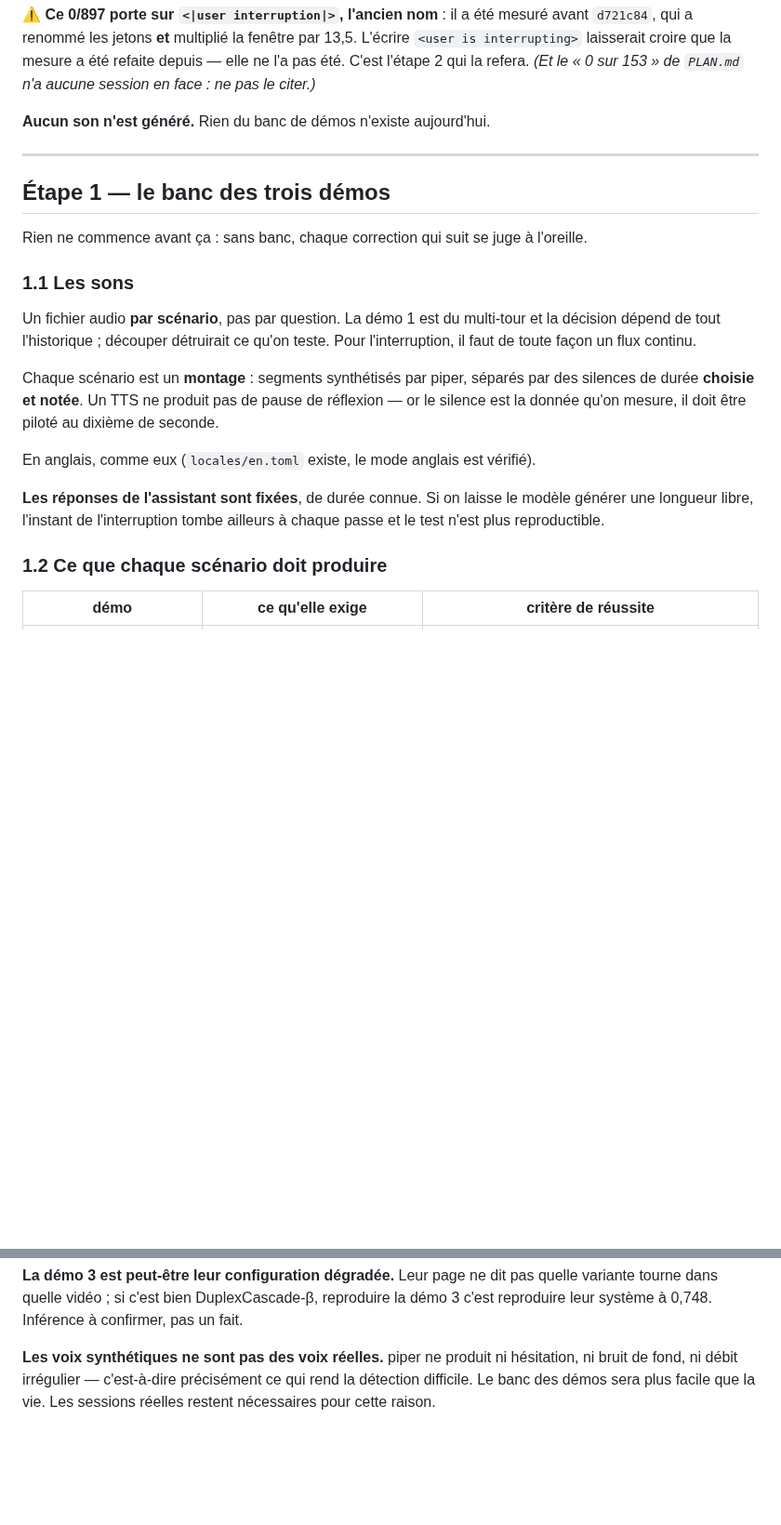
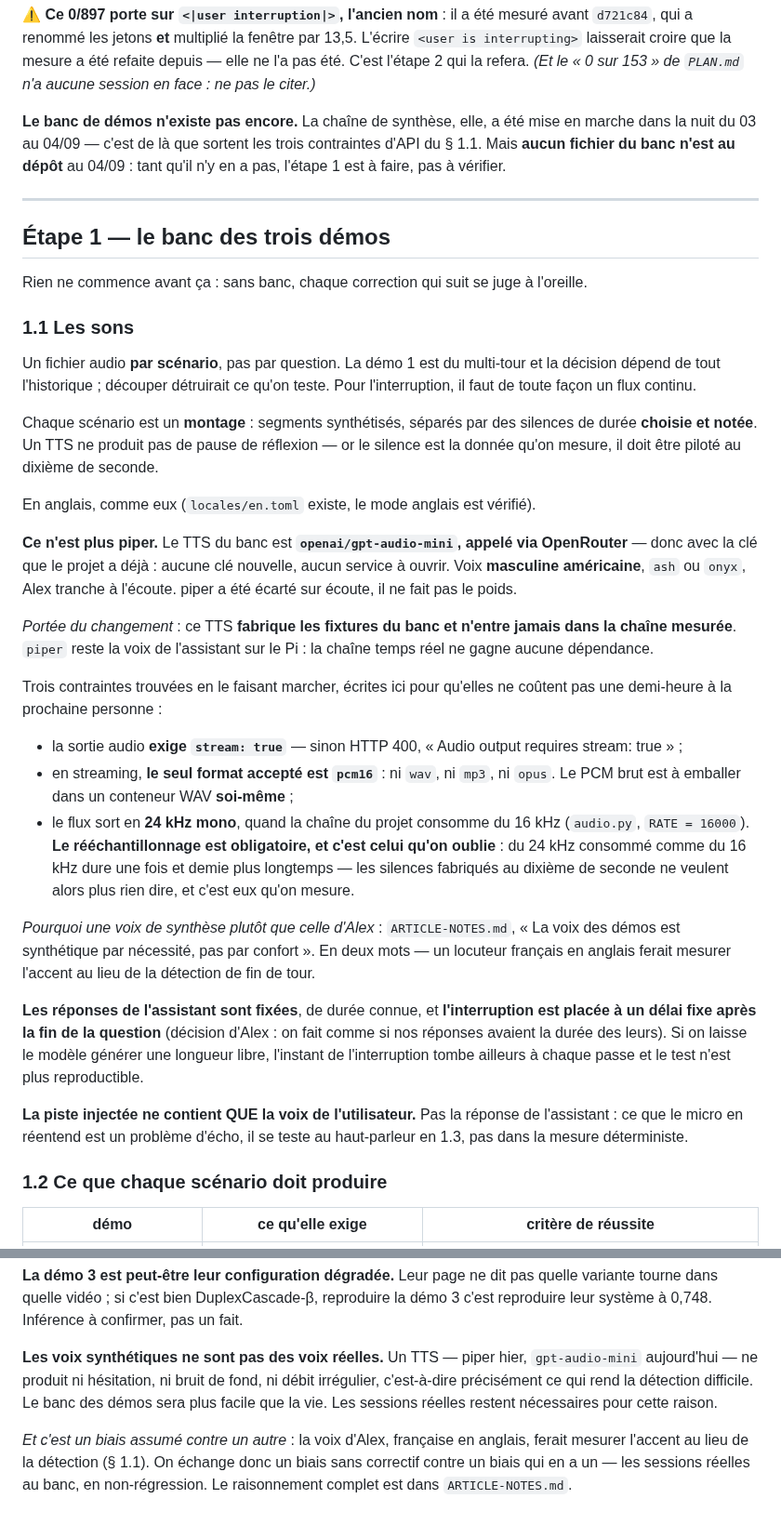
Before and after one commit to lexoyo/microturn, a Markdown page: PLAN-REPRO.md, 2 parts joined by grey strips. Shown at 93% size. Rendered like a GitHub page; blank space fills up the shorter version.

```diff
--- a/PLAN-REPRO.md
+++ b/PLAN-REPRO.md
@@ -32,7 +32,10 @@ mesuré avant `d721c84`, qui a renommé les jetons **et** multiplié la fenêtre
 refaite depuis — elle ne l'a pas été. C'est l'étape 2 qui la refera. *(Et le
 « 0 sur 153 » de `PLAN.md` n'a aucune session en face : ne pas le citer.)*
 
-**Aucun son n'est généré.** Rien du banc de démos n'existe aujourd'hui.
+**Le banc de démos n'existe pas encore.** La chaîne de synthèse, elle, a été mise
+en marche dans la nuit du 03 au 04/09 — c'est de là que sortent les trois
+contraintes d'API du § 1.1. Mais **aucun fichier du banc n'est au dépôt** au
+04/09 : tant qu'il n'y en a pas, l'étape 1 est à faire, pas à vérifier.
 
 ---
 
@@ -47,16 +50,49 @@ Un fichier audio **par scénario**, pas par question. La démo 1 est du
 multi-tour et la décision dépend de tout l'historique ; découper détruirait ce
 qu'on teste. Pour l'interruption, il faut de toute façon un flux continu.
 
-Chaque scénario est un **montage** : segments synthétisés par piper, séparés par
-des silences de durée **choisie et notée**. Un TTS ne produit pas de pause de
+Chaque scénario est un **montage** : segments synthétisés, séparés par des
+silences de durée **choisie et notée**. Un TTS ne produit pas de pause de
 réflexion — or le silence est la donnée qu'on mesure, il doit être piloté au
 dixième de seconde.
 
 En anglais, comme eux (`locales/en.toml` existe, le mode anglais est vérifié).
 
-**Les réponses de l'assistant sont fixées**, de durée connue. Si on laisse le
-modèle générer une longueur libre, l'instant de l'interruption tombe ailleurs à
-chaque passe et le test n'est plus reproductible.
+**Ce n'est plus piper.** Le TTS du banc est **`openai/gpt-audio-mini`, appelé via
+OpenRouter** — donc avec la clé que le projet a déjà : aucune clé nouvelle,
+aucun service à ouvrir. Voix **masculine américaine**, `ash` ou `onyx`, Alex
+tranche à l'écoute. piper a été écarté sur écoute, il ne fait pas le poids.
+
+*Portée du changement* : ce TTS **fabrique les fixtures du banc et n'entre jamais
+dans la chaîne mesurée**. `piper` reste la voix de l'assistant sur le Pi : la
+chaîne temps réel ne gagne aucune dépendance.
+
+Trois contraintes trouvées en le faisant marcher, écrites ici pour qu'elles ne
+coûtent pas une demi-heure à la prochaine personne :
+
+- la sortie audio **exige `stream: true`** — sinon HTTP 400, « Audio output
+  requires stream: true » ;
+- en streaming, **le seul format accepté est `pcm16`** : ni `wav`, ni `mp3`, ni
+  `opus`. Le PCM brut est à emballer dans un conteneur WAV **soi-même** ;
+- le flux sort en **24 kHz mono**, quand la chaîne du projet consomme du 16 kHz
+  (`audio.py`, `RATE = 16000`). **Le rééchantillonnage est obligatoire, et c'est
+  celui qu'on oublie** : du 24 kHz consommé comme du 16 kHz dure une fois et
+  demie plus longtemps — les silences fabriqués au dixième de seconde ne veulent
+  alors plus rien dire, et c'est eux qu'on mesure.
+
+*Pourquoi une voix de synthèse plutôt que celle d'Alex* : `ARTICLE-NOTES.md`,
+« La voix des démos est synthétique par nécessité, pas par confort ». En deux
+mots — un locuteur français en anglais ferait mesurer l'accent au lieu de la
+détection de fin de tour.
+
+**Les réponses de l'assistant sont fixées**, de durée connue, et **l'interruption
+est placée à un délai fixe après la fin de la question** (décision d'Alex : on
+fait comme si nos réponses avaient la durée des leurs). Si on laisse le modèle
+générer une longueur libre, l'instant de l'interruption tombe ailleurs à chaque
+passe et le test n'est plus reproductible.
+
+**La piste injectée ne contient QUE la voix de l'utilisateur.** Pas la réponse de
+l'assistant : ce que le micro en réentend est un problème d'écho, il se teste au
+haut-parleur en 1.3, pas dans la mesure déterministe.
 
 ### 1.2 Ce que chaque scénario doit produire
 
@@ -208,7 +244,13 @@ quelle variante tourne dans quelle vidéo ; si c'est bien DuplexCascade-β,
 reproduire la démo 3 c'est reproduire leur système à 0,748. Inférence à
 confirmer, pas un fait.
 
-**Les voix synthétiques ne sont pas des voix réelles.** piper ne produit ni
-hésitation, ni bruit de fond, ni débit irrégulier — c'est-à-dire précisément ce
-qui rend la détection difficile. Le banc des démos sera plus facile que la vie.
-Les sessions réelles restent nécessaires pour cette raison.
+**Les voix synthétiques ne sont pas des voix réelles.** Un TTS — piper hier,
+`gpt-audio-mini` aujourd'hui — ne produit ni hésitation, ni bruit de fond, ni
+débit irrégulier, c'est-à-dire précisément ce qui rend la détection difficile. Le
+banc des démos sera plus facile que la vie. Les sessions réelles restent
+nécessaires pour cette raison.
+
+*Et c'est un biais assumé contre un autre* : la voix d'Alex, française en
+anglais, ferait mesurer l'accent au lieu de la détection (§ 1.1). On échange donc
+un biais sans correctif contre un biais qui en a un — les sessions réelles au
+banc, en non-régression. Le raisonnement complet est dans `ARTICLE-NOTES.md`.
```
Also changed, not shown: ARTICLE-NOTES.md (+55 -0 lines).
